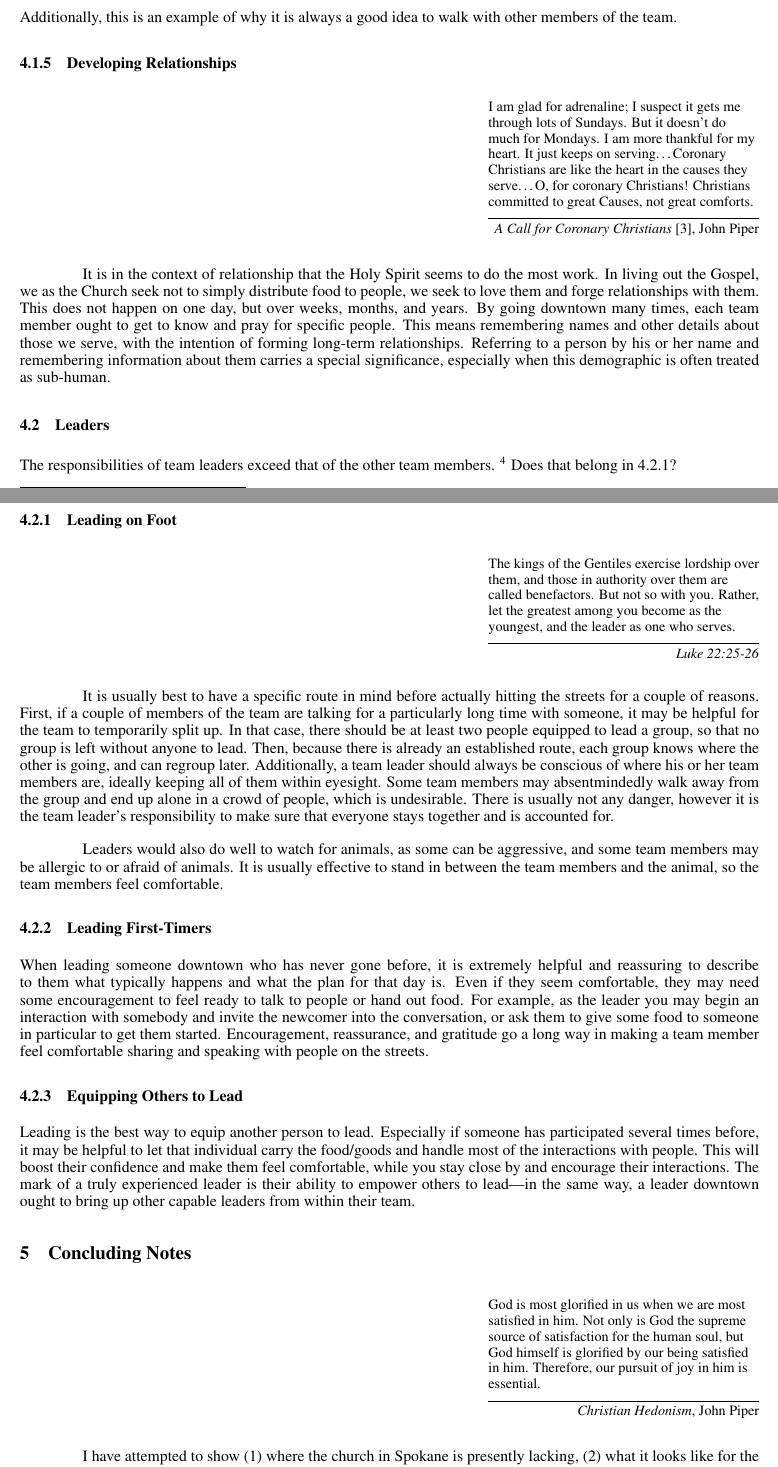
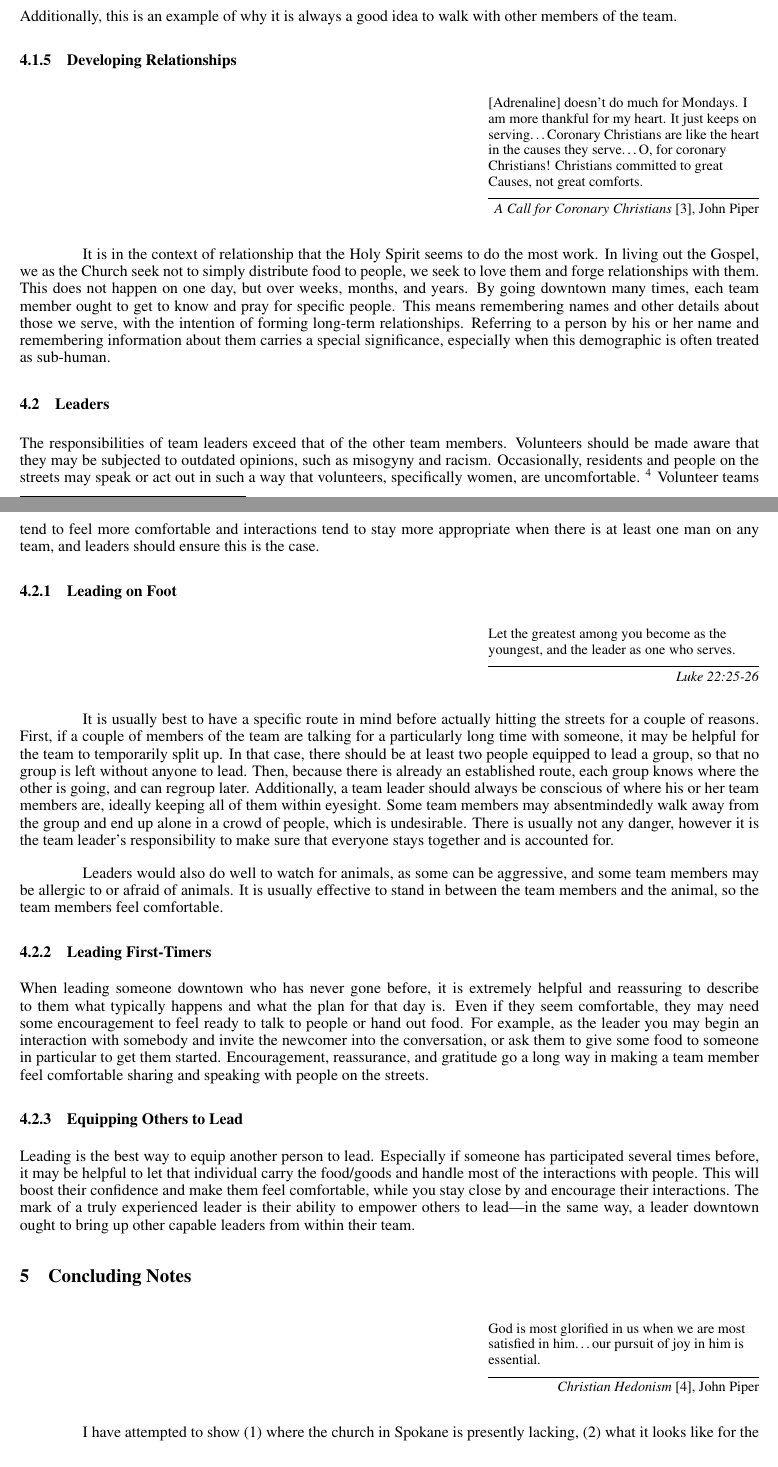
Before and after one commit to ashermancinelli/street-whitepaper, a LaTeX paper (seminar.tex, which reads quotes.tex): two parts of pages 4 and 5 of 6, joined at a grey line, cut so that both start at the same text. Compiled offline with pdfLaTeX.

Commit message:
Adding references; making epigraphs more brief

```diff
--- a/quotes.tex
+++ b/quotes.tex
@@ -7,7 +7,7 @@
 
 \def \qGreatCommission {\epigraph{Go therefore and make disciples of all nations, baptizing them in the name of the Father and of the Son and of the Holy Spirit, teaching them to observe all that I have commanded you.}{\textit{Matthew 28:19}}}
 
-\def \qPiperCoronary {\epigraph{I am glad for adrenaline; I suspect it gets me through lots of Sundays. But it doesn't do much for Mondays. I am more thankful for my heart. It just keeps on serving\dots Coronary Christians are like the heart in the causes they serve\dots O, for coronary Christians! Christians committed to great Causes, not great comforts.}{\textit{A Call for Coronary Christians}\cite{coronary}, John Piper}}
+\def \qPiperCoronary {\epigraph{[Adrenaline] doesn't do much for Mondays. I am more thankful for my heart. It just keeps on serving\dots Coronary Christians are like the heart in the causes they serve\dots O, for coronary Christians! Christians committed to great Causes, not great comforts.}{\textit{A Call for Coronary Christians}\cite{coronary}, John Piper}}
 
 \def \qLeastOfThese {\epigraph{Truly I tell you, whatever you did for one of the least of these brothers and sisters of mine, you did for me.}{\textit{Matthew 25:40}}}
 
@@ -15,9 +15,9 @@
 
 \def \qTwoOrMoreAreGathered {\epigraph{For where two or three are gathered in my name, there am I among them.}{\textit{Matthew 18:20}}}
 
-\def \qLeaders {\epigraph{The kings of the Gentiles exercise lordship over them, and those in authority over them are called benefactors. But not so with you. Rather, let the greatest among you become as the youngest, and the leader as one who serves.}{\textit{Luke 22:25-26}}}
+\def \qLeaders {\epigraph{Let the greatest among you become as the youngest, and the leader as one who serves.}{\textit{Luke 22:25-26}}}
 
-\def \qChristianHedonism {\epigraph{God is most glorified in us when we are most satisfied in him. Not only is God the supreme source of satisfaction for the human soul, but God himself is glorified by our being satisfied in him. Therefore, our pursuit of joy in him is essential.}{\textit{Christian Hedonism}, John Piper}}
+\def \qChristianHedonism {\epigraph{God is most glorified in us when we are most satisfied in him\dots our pursuit of joy in him is essential.}{\textit{Christian Hedonism}\cite{piper_1995}, John Piper}}
 
 \def \qHebSix {\epigraph{For God is not unjust so as to overlook your work and the love that you have shown for His name in serving the saints, as you still do.}{\textit{Hebrews 6:10}}}
 
--- a/seminar.tex
+++ b/seminar.tex
@@ -167,8 +167,10 @@ This section describes the steps that the local church can take to achieve the g
 \subsection{Leaders}
 
     The responsibilities of team leaders exceed that of the other team members.
+    Volunteers should be made aware that they may be subjected to outdated opinions, such as misogyny and racism.
+    Occasionally, residents and people on the streets may speak or act out in such a way that volunteers, specifically women, are uncomfortable.
     \footnote{Note to editors: How do I make explicit the need for male leaders and the gender specific considerations of leaders?}
-    Does that belong in 4.2.1?
+    Volunteer teams tend to feel more comfortable and interactions tend to stay more appropriate when there is at least one man on any team, and leaders should ensure this is the case.
 
 \subsubsection{Leading on Foot}
 
```
Also changed, not shown: references.bib (+1 -0 lines), Makefile.
